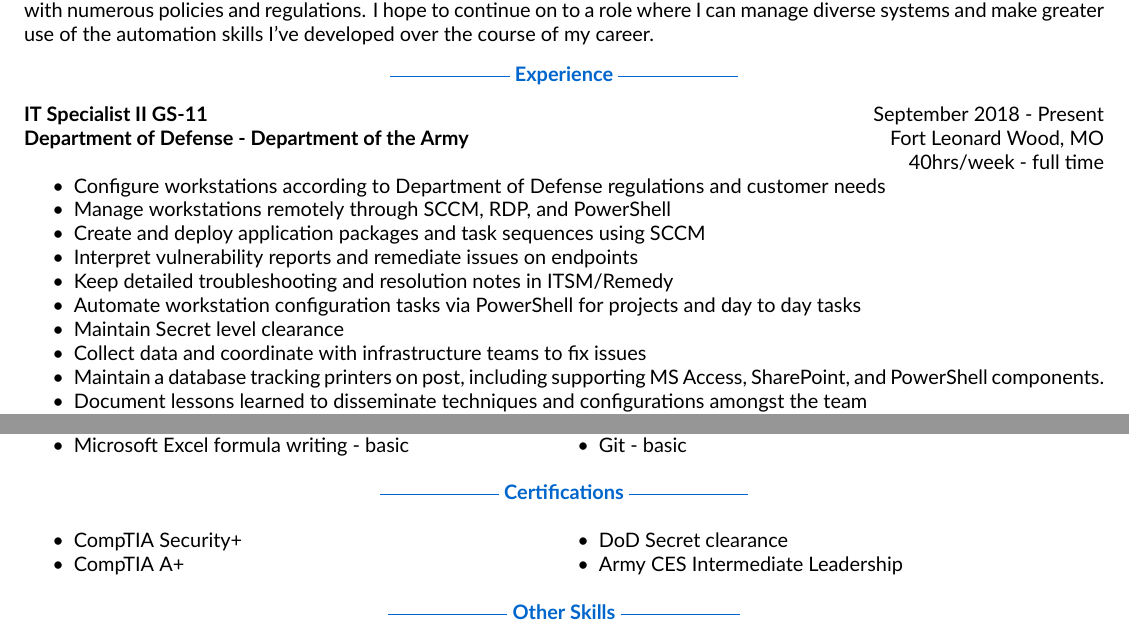
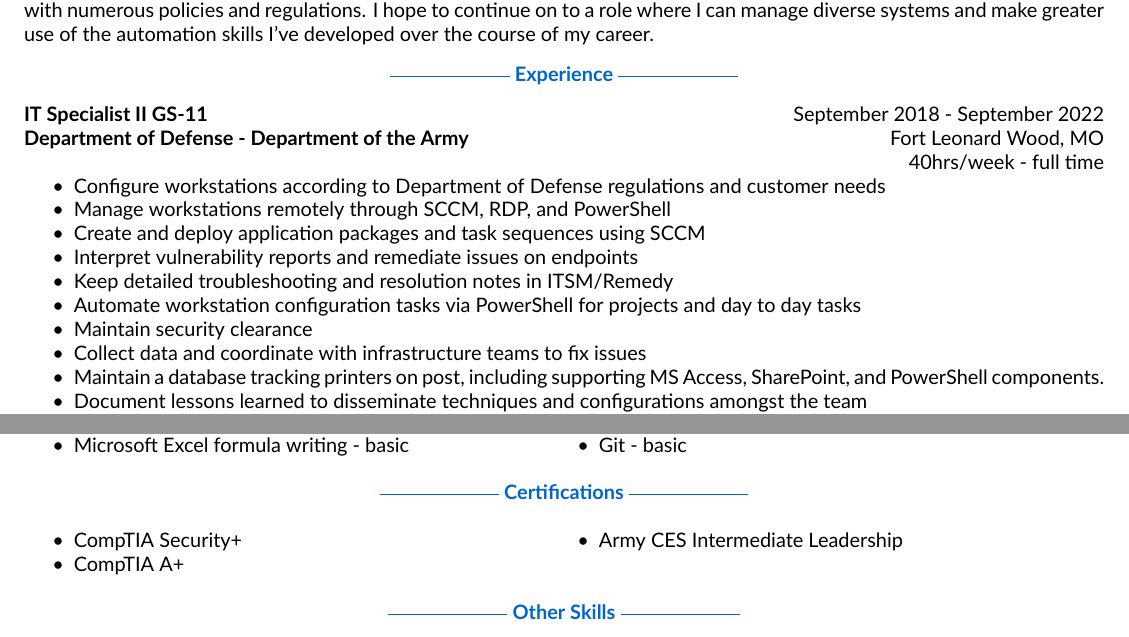
Before and after one commit to ryebread8303/resume, a LaTeX CV (src/Resume-ORyan_Hedrick.tex, which reads src/sections/FLW-test.tex, src/sections/certifications.tex): two parts of pages 1 and 2 of 2, joined at a grey line, cut so that both start at the same text. Compiled offline with XeLaTeX.

Commit message:
Updated for end of FLW job
I've updated my IT Specialist listing to reflect my SEP22 end date. I've
also changed the formatting of the code for my summary/narrative
paragraph to make it easier to read.

```diff
--- a/src/sections/FLW-test.tex
+++ b/src/sections/FLW-test.tex
@@ -4,7 +4,7 @@
 \header{Experience}
     \textbf{IT Specialist II GS-11}
     \hfill
-    September 2018 - Present
+    September 2018 - September 2022
 
     \textbf{Department of Defense - Department of the Army}
     \hfill
@@ -19,7 +19,7 @@
         \item Interpret vulnerability reports and remediate issues on endpoints
         \item Keep detailed troubleshooting and resolution notes in ITSM/Remedy
         \item Automate workstation configuration tasks via PowerShell for projects and day to day tasks
-        \item Maintain Secret level clearance
+        \item Maintain security clearance
         \item Collect data and coordinate with infrastructure teams to fix issues
         \item Maintain a database tracking printers on post, including supporting MS Access, SharePoint, and PowerShell components.
         \item Document lessons learned to disseminate techniques and configurations amongst the team
--- a/src/sections/certifications.tex
+++ b/src/sections/certifications.tex
@@ -7,7 +7,6 @@
 \setlength{\columnsep}{30pt}
 \item CompTIA Security+
 \item CompTIA A+
-\item DoD Secret clearance
 \item Army CES Intermediate Leadership
 \end{multicols}
 \end{itemize}
```
Also changed, not shown: src/sections/summary.tex (+12 -1 lines), dist/Resume-ORyan_Hedrick.pdf.
